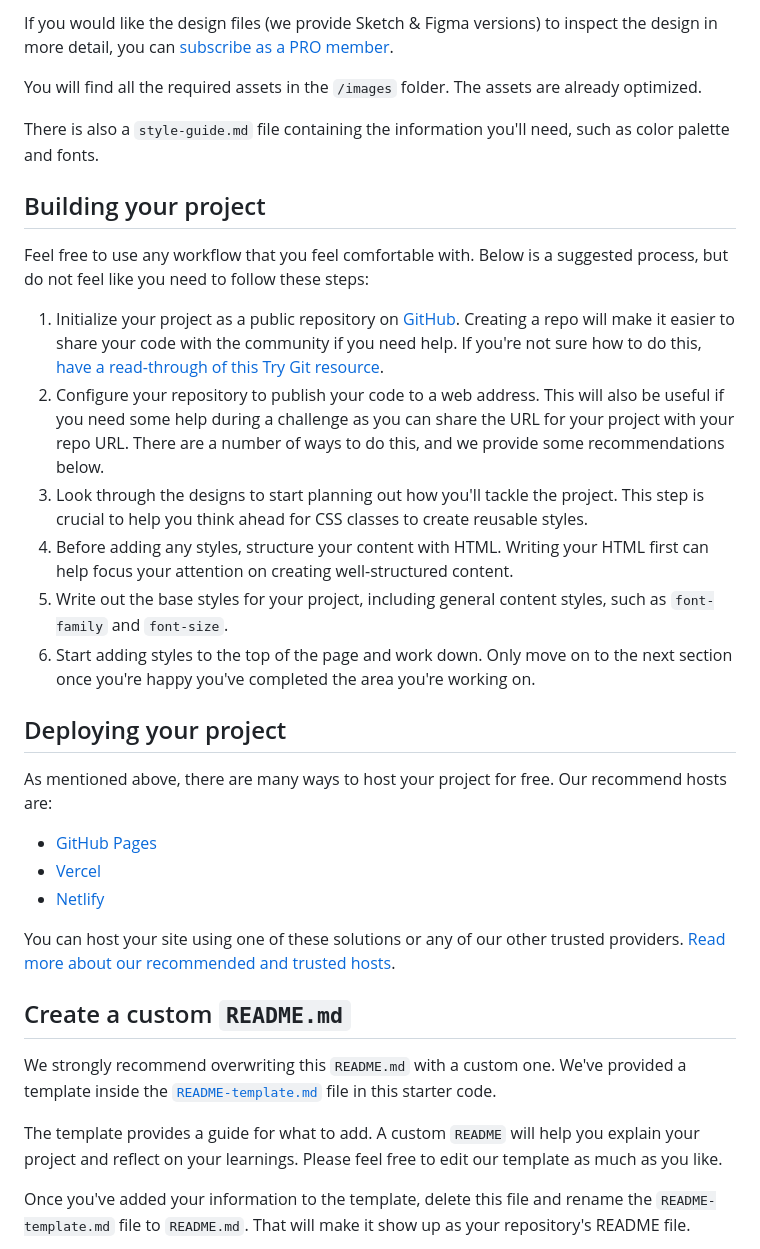
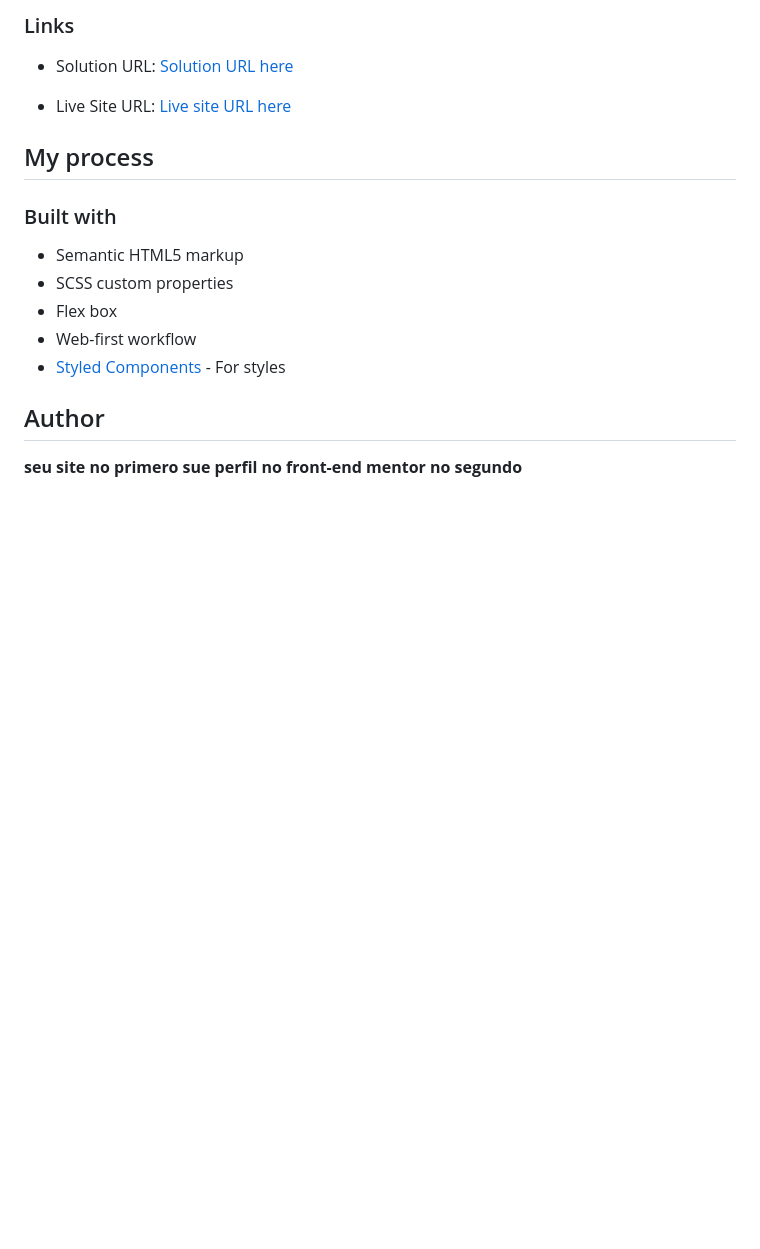
Before and after one commit to MURlL0/Front-end_Mentor, a Markdown page: Front-end_mentor-2/README.md, the part around the change printed below. Rendered like a GitHub page; blank space fills up the shorter version.

```diff
--- a/Front-end_mentor-2/README.md
+++ b/Front-end_mentor-2/README.md
@@ -34,36 +34,22 @@ The designs are in JPG static format. Using JPGs will mean that you'll need to u
 
-If you would like the design files (we provide Sketch & Figma versions) to inspect the design in more detail, you can [subscribe as a PRO member](https://www.frontendmentor.io/pro).
+### Links
 
-You will find all the required assets in the `/images` folder. The assets are already optimized.
+- Solution URL: [Solution URL here](https://github.com/MURlL0/Front-end_Mentor/tree/main/Front-end_mentor-1)
 
-There is also a `style-guide.md` file containing the information you'll need, such as color palette and fonts.
+- Live Site URL: [Live site URL here](https://murll0.github.io/Front-end_mentor-1/)
 
-## Building your project
+## My process
 
-Feel free to use any workflow that you feel comfortable with. Below is a suggested process, but do not feel like you need to follow these steps:
+### Built with
 
-1. Initialize your project as a public repository on [GitHub](https://github.com/). Creating a repo will make it easier to share your code with the community if you need help. If you're not sure how to do this, [have a read-through of this Try Git resource](https://try.github.io/).
-2. Configure your repository to publish your code to a web address. This will also be useful if you need some help during a challenge as you can share the URL for your project with your repo URL. There are a number of ways to do this, and we provide some recommendations below.
-3. Look through the designs to start planning out how you'll tackle the project. This step is crucial to help you think ahead for CSS classes to create reusable styles.
-4. Before adding any styles, structure your content with HTML. Writing your HTML first can help focus your attention on creating well-structured content.
-5. Write out the base styles for your project, including general content styles, such as `font-family` and `font-size`.
-6. Start adding styles to the top of the page and work down. Only move on to the next section once you're happy you've completed the area you're working on.
+- Semantic HTML5 markup
+- SCSS custom properties
+- Flex box
+- Web-first workflow
+- [Styled Components](https://styled-components.com/) - For styles
 
-## Deploying your project
+## Author
 
-As mentioned above, there are many ways to host your project for free. Our recommend hosts are:
+**seu site no primero**
+**sue perfil no front-end mentor no segundo**
 
-- [GitHub Pages](https://pages.github.com/)
-- [Vercel](https://vercel.com/)
-- [Netlify](https://www.netlify.com/)
-
-You can host your site using one of these solutions or any of our other trusted providers. [Read more about our recommended and trusted hosts](https://medium.com/frontend-mentor/frontend-mentor-trusted-hosting-providers-bf000dfebe).
-
-## Create a custom `README.md`
-
-We strongly recommend overwriting this `README.md` with a custom one. We've provided a template inside the [`README-template.md`](./README-template.md) file in this starter code.
-
-The template provides a guide for what to add. A custom `README` will help you explain your project and reflect on your learnings. Please feel free to edit our template as much as you like.
-
-Once you've added your information to the template, delete this file and rename the `README-template.md` file to `README.md`. That will make it show up as your repository's README file.
-
```
Also changed, not shown: other parts of Front-end_mentor-2/README.md (+19 -43 lines), Front-end_mentor-2/README-template.md (deleted, +0 -114 lines), Front-end_mentor-2/images/login.png (added), 3 other files.
